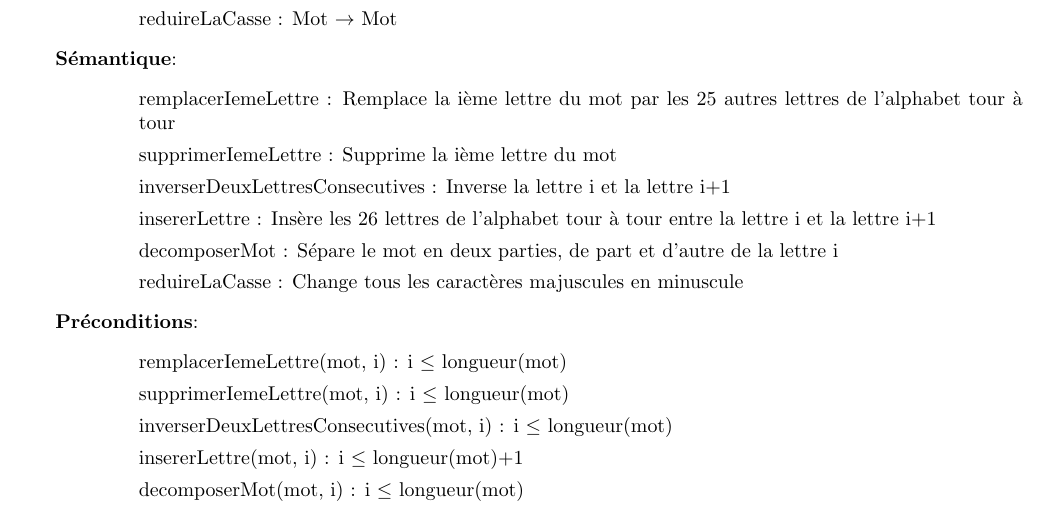
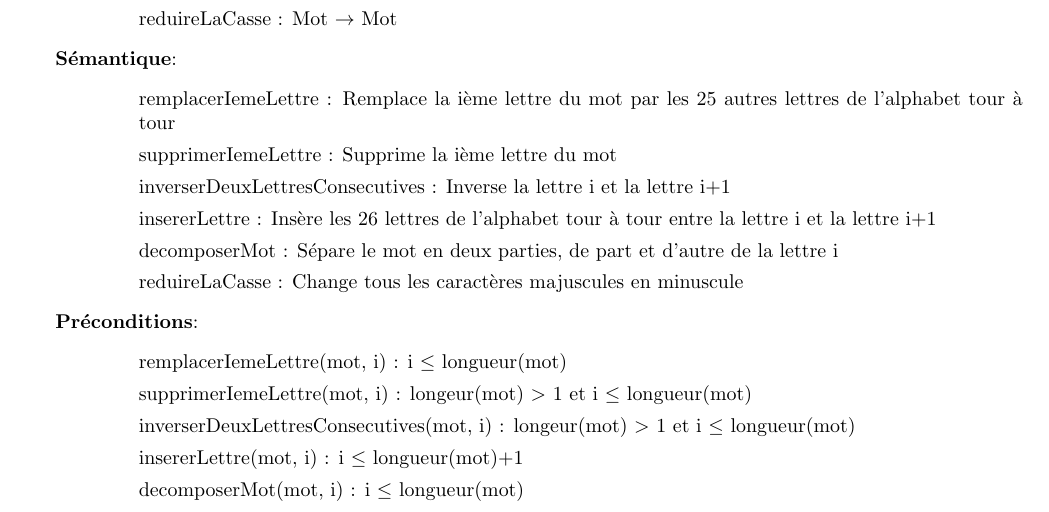
Before and after one commit to ntatoud/spell-checker, a LaTeX document (rapport/TAD/TAD_CorrecteurOrthographique.tex): part of the page, cut so that both start at the same text. Compiled offline with pdfLaTeX.

Commit message:
Modification préconditions inverser et supprimer

```diff
--- a/rapport/TAD/TAD_CorrecteurOrthographique.tex
+++ b/rapport/TAD/TAD_CorrecteurOrthographique.tex
@@ -28,8 +28,8 @@
 
     \textbf{Préconditions}: \begin{itemize}[label=$\- $, leftmargin=2cm, itemsep=0cm]
         \item remplacerIemeLettre(mot, i) : i $\leq$ longueur(mot)
-        \item supprimerIemeLettre(mot, i) : i $\leq$ longueur(mot)
-        \item inverserDeuxLettresConsecutives(mot, i) : i $\leq$ longueur(mot)
+        \item supprimerIemeLettre(mot, i) : longeur(mot) $>$ 1 et i $\leq$ longueur(mot)
+        \item inverserDeuxLettresConsecutives(mot, i) : longeur(mot) $>$ 1 et i $\leq$ longueur(mot)
         \item insererLettre(mot, i) : i $\leq$ longueur(mot)+1
         \item decomposerMot(mot, i) : i $\leq$ longueur(mot)
     \end{itemize}
```
